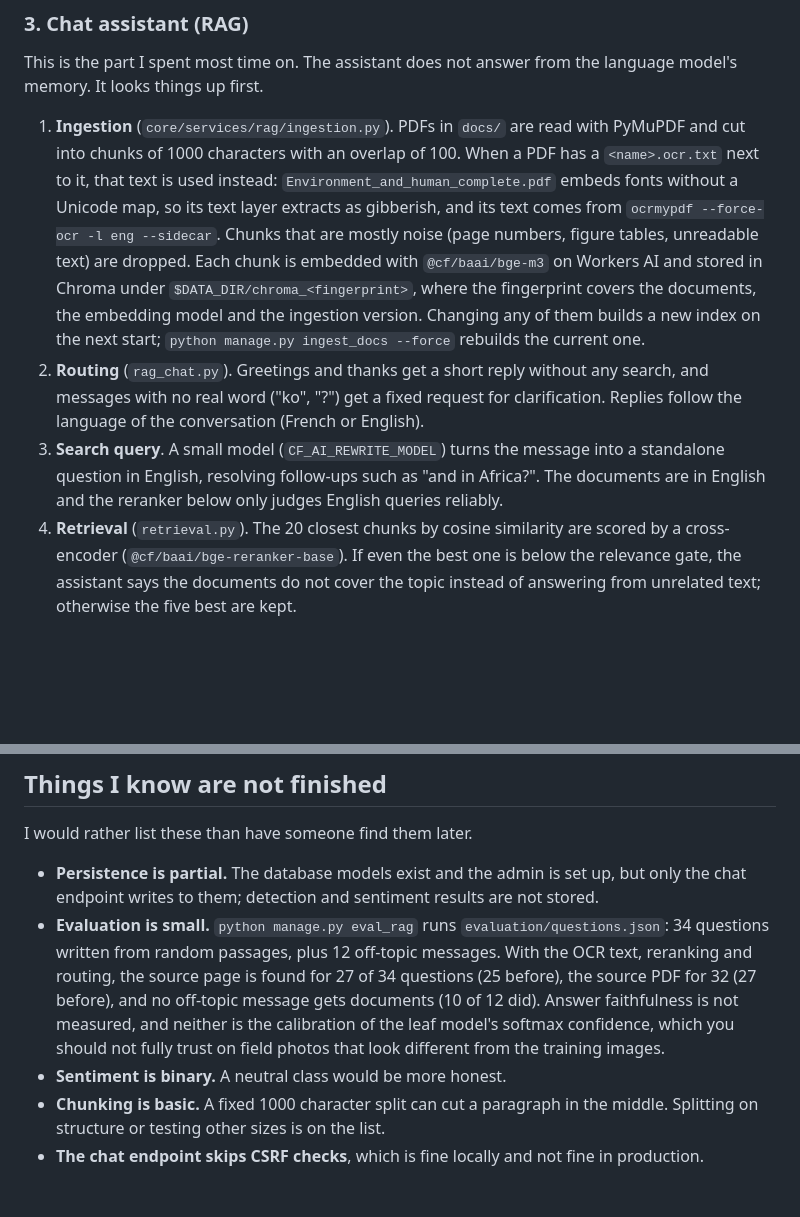
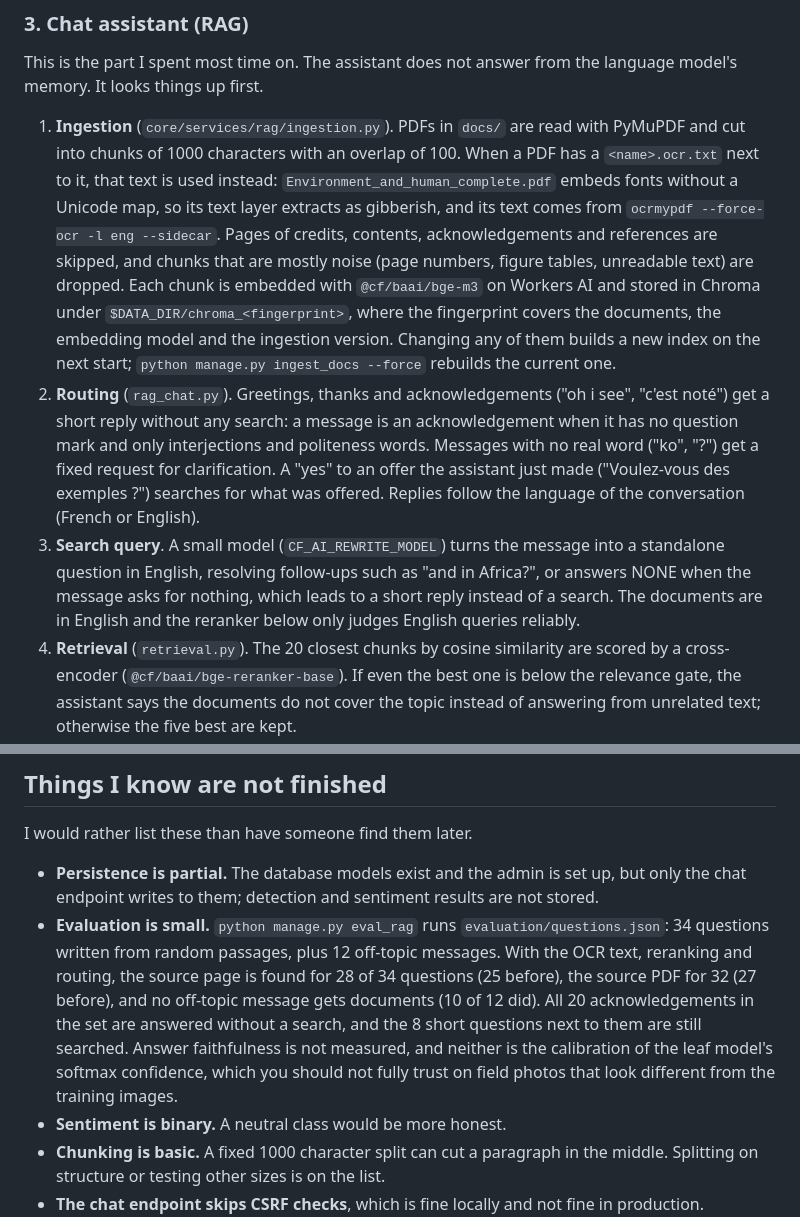
Before and after one commit to hakimLyon/E-VIE-chatbot, a Markdown page: README.md, 2 parts joined by grey strips. GitHub-like rendering; blank space fills up the shorter version.

Commit message:
Update README for acknowledgements and skipped pages

```diff
--- a/README.md
+++ b/README.md
@@ -51,9 +51,9 @@ Code: `core/services/sentiment_service.py`, class `SentimentAnalyzer1`.
 
 This is the part I spent most time on. The assistant does not answer from the language model's memory. It looks things up first.
 
-1. **Ingestion** (`core/services/rag/ingestion.py`). PDFs in `docs/` are read with PyMuPDF and cut into chunks of 1000 characters with an overlap of 100. When a PDF has a `<name>.ocr.txt` next to it, that text is used instead: `Environment_and_human_complete.pdf` embeds fonts without a Unicode map, so its text layer extracts as gibberish, and its text comes from `ocrmypdf --force-ocr -l eng --sidecar`. Chunks that are mostly noise (page numbers, figure tables, unreadable text) are dropped. Each chunk is embedded with `@cf/baai/bge-m3` on Workers AI and stored in Chroma under `$DATA_DIR/chroma_<fingerprint>`, where the fingerprint covers the documents, the embedding model and the ingestion version. Changing any of them builds a new index on the next start; `python manage.py ingest_docs --force` rebuilds the current one.
-2. **Routing** (`rag_chat.py`). Greetings and thanks get a short reply without any search, and messages with no real word ("ko", "?") get a fixed request for clarification. Replies follow the language of the conversation (French or English).
-3. **Search query**. A small model (`CF_AI_REWRITE_MODEL`) turns the message into a standalone question in English, resolving follow-ups such as "and in Africa?". The documents are in English and the reranker below only judges English queries reliably.
+1. **Ingestion** (`core/services/rag/ingestion.py`). PDFs in `docs/` are read with PyMuPDF and cut into chunks of 1000 characters with an overlap of 100. When a PDF has a `<name>.ocr.txt` next to it, that text is used instead: `Environment_and_human_complete.pdf` embeds fonts without a Unicode map, so its text layer extracts as gibberish, and its text comes from `ocrmypdf --force-ocr -l eng --sidecar`. Pages of credits, contents, acknowledgements and references are skipped, and chunks that are mostly noise (page numbers, figure tables, unreadable text) are dropped. Each chunk is embedded with `@cf/baai/bge-m3` on Workers AI and stored in Chroma under `$DATA_DIR/chroma_<fingerprint>`, where the fingerprint covers the documents, the embedding model and the ingestion version. Changing any of them builds a new index on the next start; `python manage.py ingest_docs --force` rebuilds the current one.
+2. **Routing** (`rag_chat.py`). Greetings, thanks and acknowledgements ("oh i see", "c'est noté") get a short reply without any search: a message is an acknowledgement when it has no question mark and only interjections and politeness words. Messages with no real word ("ko", "?") get a fixed request for clarification. A "yes" to an offer the assistant just made ("Voulez-vous des exemples ?") searches for what was offered. Replies follow the language of the conversation (French or English).
+3. **Search query**. A small model (`CF_AI_REWRITE_MODEL`) turns the message into a standalone question in English, resolving follow-ups such as "and in Africa?", or answers NONE when the message asks for nothing, which leads to a short reply instead of a search. The documents are in English and the reranker below only judges English queries reliably.
 4. **Retrieval** (`retrieval.py`). The 20 closest chunks by cosine similarity are scored by a cross-encoder (`@cf/baai/bge-reranker-base`). If even the best one is below the relevance gate, the assistant says the documents do not cover the topic instead of answering from unrelated text; otherwise the five best are kept.
 5. **Answer**. The chat model (`CF_AI_CHAT_MODEL`, default `@cf/mistralai/mistral-small-3.1-24b-instruct`) gets those chunks and is told to answer using only them, in the language of the conversation.
 
@@ -162,7 +162,7 @@ The `.env` file is ignored by git. Do not commit real keys.
 I would rather list these than have someone find them later.
 
 - **Persistence is partial.** The database models exist and the admin is set up, but only the chat endpoint writes to them; detection and sentiment results are not stored.
-- **Evaluation is small.** `python manage.py eval_rag` runs `evaluation/questions.json`: 34 questions written from random passages, plus 12 off-topic messages. With the OCR text, reranking and routing, the source page is found for 27 of 34 questions (25 before), the source PDF for 32 (27 before), and no off-topic message gets documents (10 of 12 did). Answer faithfulness is not measured, and neither is the calibration of the leaf model's softmax confidence, which you should not fully trust on field photos that look different from the training images.
+- **Evaluation is small.** `python manage.py eval_rag` runs `evaluation/questions.json`: 34 questions written from random passages, plus 12 off-topic messages. With the OCR text, reranking and routing, the source page is found for 28 of 34 questions (25 before), the source PDF for 32 (27 before), and no off-topic message gets documents (10 of 12 did). All 20 acknowledgements in the set are answered without a search, and the 8 short questions next to them are still searched. Answer faithfulness is not measured, and neither is the calibration of the leaf model's softmax confidence, which you should not fully trust on field photos that look different from the training images.
 - **Sentiment is binary.** A neutral class would be more honest.
 - **Chunking is basic.** A fixed 1000 character split can cut a paragraph in the middle. Splitting on structure or testing other sizes is on the list.
 - **The chat endpoint skips CSRF checks**, which is fine locally and not fine in production.
```
